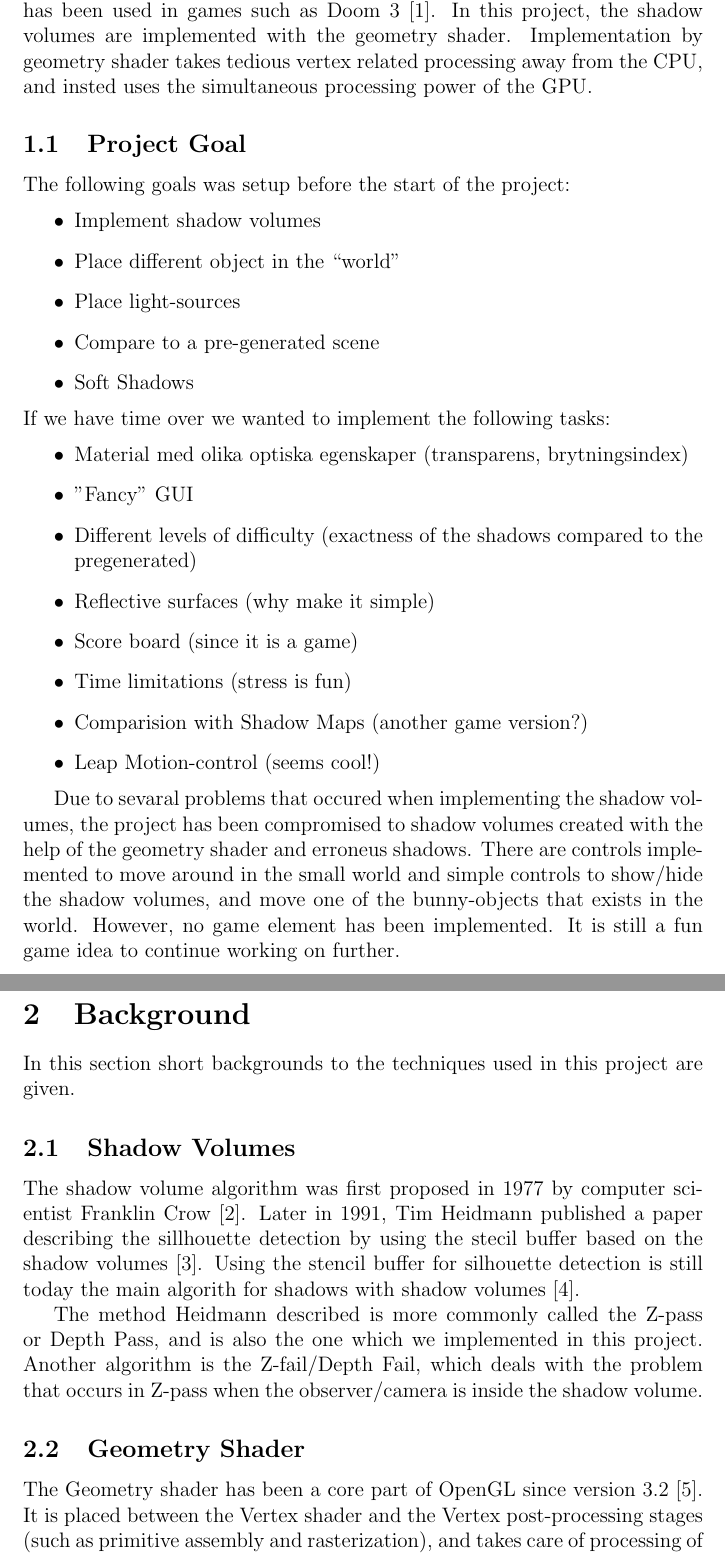
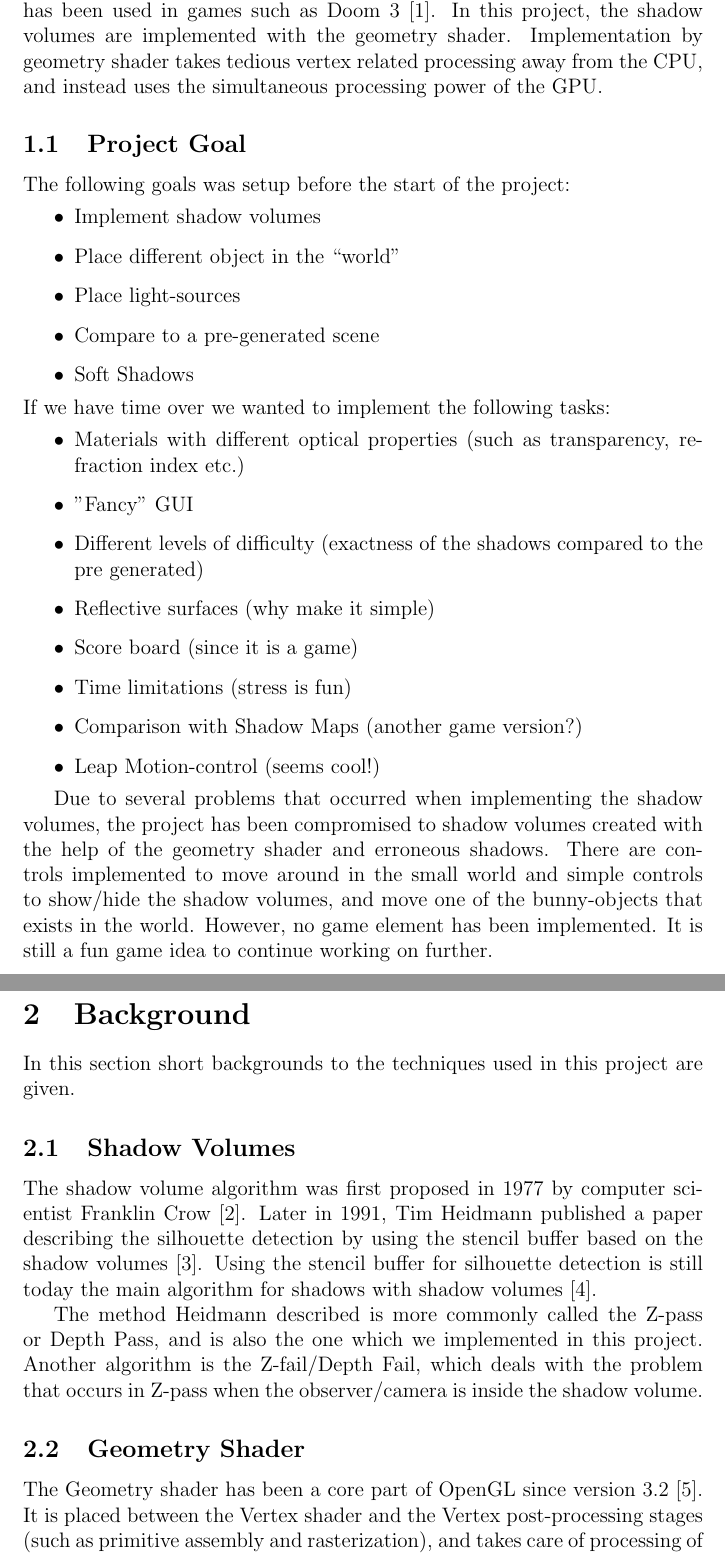
Before and after one commit to johanjoensson/TSBK03-Project, a LaTeX document (tsbk03_report.tex): two parts of pages 2 and 3 of 12, joined at a grey line, cut so that both start at the same text. Compiled offline with pdfLaTeX.

Commit message:
Fixat stavfel

```diff
--- a/tsbk03_report.tex
+++ b/tsbk03_report.tex
@@ -34,7 +34,7 @@
 \tableofcontents
 \newpage
 \section{Introduction}
-Shadow Volumes is a common way of creating real-time hard-shadows, and has been used in games such as Doom 3 \cite{gpug1}. In this project, the shadow volumes are implemented with the geometry shader. Implementation by geometry shader takes tedious vertex related processing away from the CPU, and insted uses the simultaneous processing power of the GPU.
+Shadow Volumes is a common way of creating real-time hard-shadows, and has been used in games such as Doom 3 \cite{gpug1}. In this project, the shadow volumes are implemented with the geometry shader. Implementation by geometry shader takes tedious vertex related processing away from the CPU, and instead uses the simultaneous processing power of the GPU.
 \subsection{Project Goal}
 The following goals was setup before the start of the project:
 \begin{itemize}
@@ -46,25 +46,26 @@ The following goals was setup before the start of the project:
 \end{itemize}
 If we have time over we wanted to implement the following tasks:
 \begin{itemize}
-\item Material med olika optiska egenskaper (transparens, brytningsindex)
+\item Materials with different optical properties (such as transparency,
+refraction index etc.)
 \item  ”Fancy” GUI
-\item  Different levels of difficulty (exactness of the shadows compared to the pregenerated)
+\item  Different levels of difficulty (exactness of the shadows compared to the pre generated)
 \item  Reflective surfaces (why make it simple)
 \item  Score board (since it is a game)
 \item  Time limitations (stress is fun)
-\item  Comparision with Shadow Maps (another game version?)
+\item  Comparison with Shadow Maps (another game version?)
 \item  Leap Motion-control (seems cool!)
 \end{itemize}
 
-Due to sevaral problems that occured when implementing the shadow volumes, the project has been compromised to shadow volumes created with the help of the geometry shader and erroneus shadows. There are controls implemented to move around in the small world and simple controls to show/hide the shadow volumes, and move one of the bunny-objects that exists in the world. However, no game element has been implemented. It is still a fun game idea to continue working on further.
+Due to several problems that occurred when implementing the shadow volumes, the project has been compromised to shadow volumes created with the help of the geometry shader and erroneous shadows. There are controls implemented to move around in the small world and simple controls to show/hide the shadow volumes, and move one of the bunny-objects that exists in the world. However, no game element has been implemented. It is still a fun game idea to continue working on further.
 \section{Background}
 In this section short backgrounds to the techniques used in this project are given.
 \subsection{Shadow Volumes}
-The shadow volume algorithm was first proposed in 1977 by computer scientist Franklin Crow \cite{CROW77}. Later in 1991, Tim Heidmann published a paper describing the sillhouette detection by using the stecil buffer based on the shadow volumes \cite{HEIDMANN91}. Using the stencil buffer for silhouette detection is still today the main algorith for shadows with shadow volumes \cite{KOLIVAND13}.
+The shadow volume algorithm was first proposed in 1977 by computer scientist Franklin Crow \cite{CROW77}. Later in 1991, Tim Heidmann published a paper describing the silhouette detection by using the stencil buffer based on the shadow volumes \cite{HEIDMANN91}. Using the stencil buffer for silhouette detection is still today the main algorithm for shadows with shadow volumes \cite{KOLIVAND13}.
 
 The method Heidmann described is more commonly called the Z-pass or Depth Pass, and is also the one which we implemented in this project. Another algorithm is the Z-fail/Depth Fail, which deals with the problem that occurs in Z-pass when the observer/camera is inside the shadow volume.
 \subsection{Geometry Shader}
-The Geometry shader has been a core part of OpenGL since version 3.2 \cite{GEOM}. It is placed between the Vertex shader and the Vertex post-processing stages (such as primitive assembly and rasterization), and takes care of processing of primitives. It can recieve one single primitive and output a set of primitives (an output of no primitives is also possible).
+The Geometry shader has been a core part of OpenGL since version 3.2 \cite{GEOM}. It is placed between the Vertex shader and the Vertex post-processing stages (such as primitive assembly and rasterization), and takes care of processing of primitives. It can receive one single primitive and output a set of primitives (an output of no primitives is also possible).
 
 A geometry shader is defined to take a specific type of primitive where the available types are defined in table \ref{tab:GSprimitives}.
 
```
Also changed, not shown: tsbk03_report.tex (4 more changed lines).
